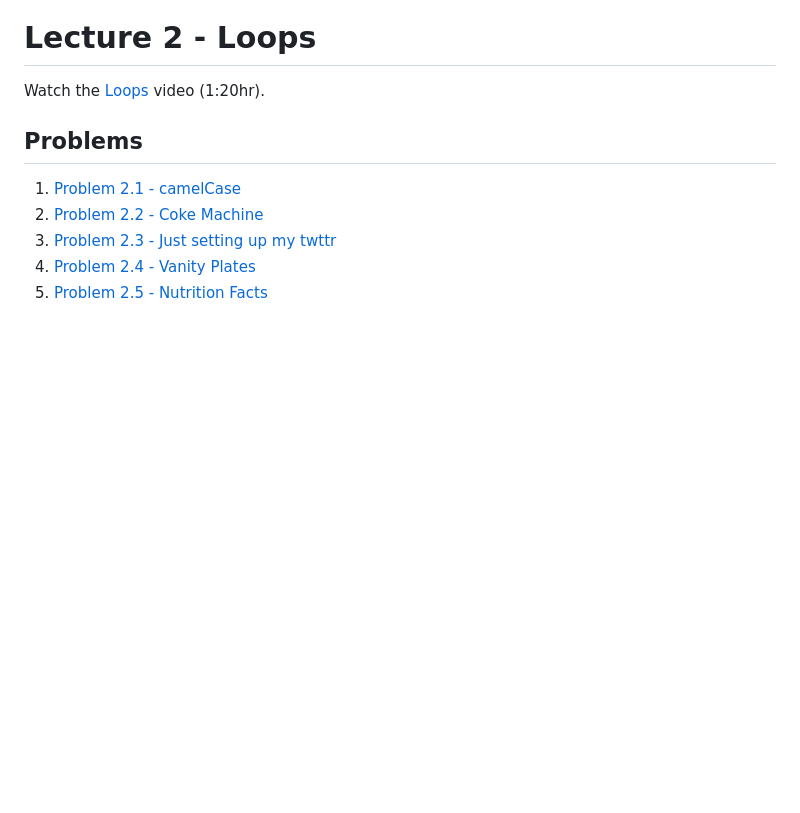
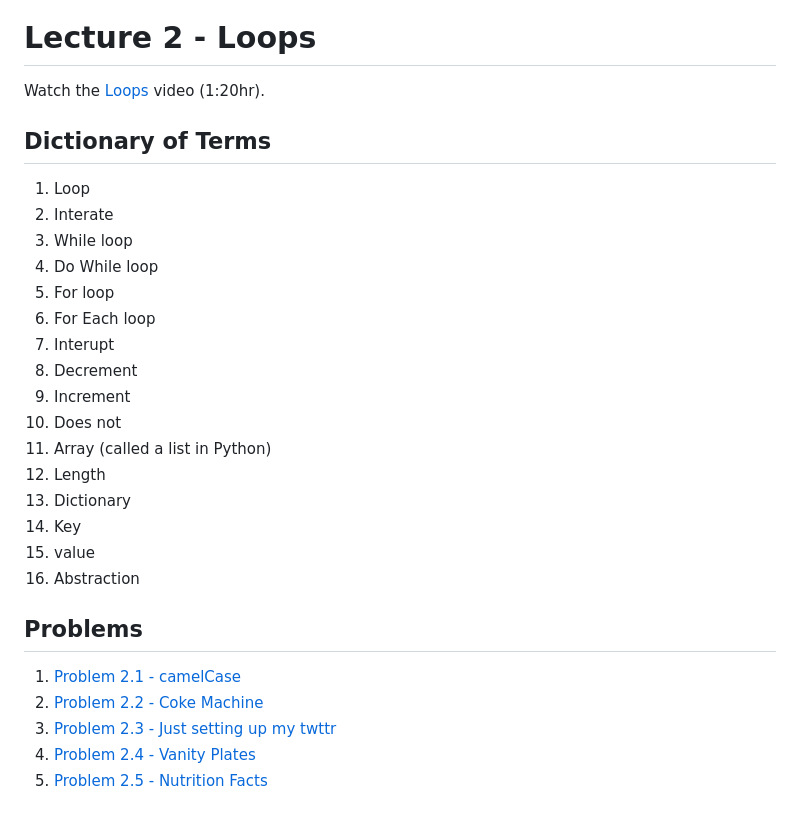
Before and after one commit to yk11SE/PythonFundamentalsCS50_yona, a Markdown page: 2-Loops/2-Loops.md, the part around the change. Drawn GitHub-style; blank space fills up the shorter version.

Commit message:
Add dictionary of terms

```diff
--- a/2-Loops/2-Loops.md
+++ b/2-Loops/2-Loops.md
@@ -3,6 +3,27 @@
 # Lecture 2 - Loops
 
 Watch the [Loops](https://schoolsnsw.sharepoint.com/sites/2025-SoftwareEngineering/_layouts/15/stream.aspx?id=%2Fsites%2F2025%2DSoftwareEngineering%2FClass%20Materials%2FHarvard%20CS50%20Python%20Course%2Flecture2%2D1080p%2Emp4) video (1:20hr).
+
+## Dictionary of Terms
+1. Loop
+2. Interate
+3. While loop
+4. Do While loop
+5. For loop
+6. For Each loop
+7. Interupt
+8. Decrement
+9. Increment
+10. Does not
+11. Array (called a list in Python)
+12. Length
+13. Dictionary
+14. Key
+15. value
+16. Abstraction
+
+
+
 
 ## Problems
 1. [Problem 2.1 - camelCase](PROBLEM2.1.md)
```
